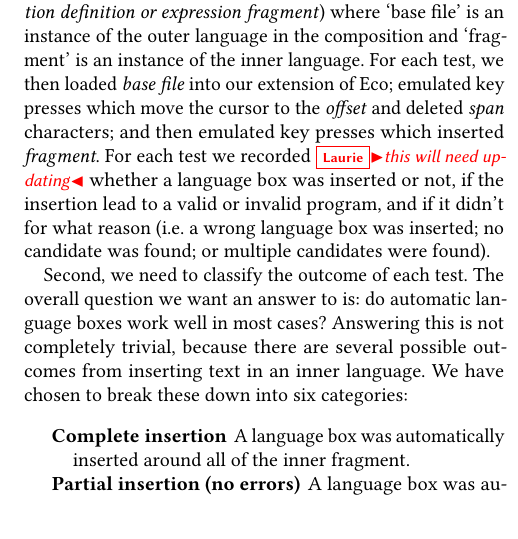
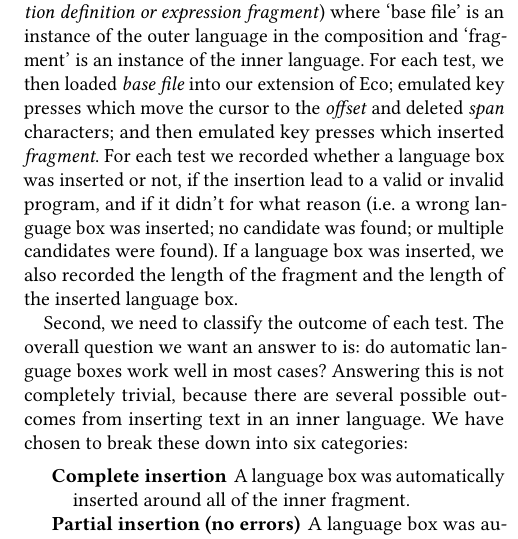
Before and after one commit to softdevteam/auto_lbox_paper, a LaTeX paper (auto_lbox.tex): part of one column of page 10 of 14, cut so that both start at the same text. Compiled offline with pdfLaTeX.

Commit message:
Mention that we also record the insertion lengths

```diff
--- a/auto_lbox.tex
+++ b/auto_lbox.tex
@@ -1088,10 +1088,11 @@ expression span}, \emph{function definition or expression fragment}) where
 \emph{base file} into our extension of Eco; emulated key presses which move the
 cursor to the \emph{offset} and deleted \emph{span} characters; and then
 emulated key presses which inserted \emph{fragment}. For each test we recorded
-\laurie{this will need updating} whether a language box was inserted or not, if
+whether a language box was inserted or not, if
 the insertion lead to a valid or invalid program, and if it didn't for what
 reason (i.e.~a wrong language box was inserted; no candidate was found; or
-multiple candidates were found).
+multiple candidates were found). If a language box was inserted, we also
+recorded the length of the fragment and the length of the inserted language box.
 
 Second, we need to classify the outcome of each test. The overall question we
 want an answer to is: do automatic language boxes work well in most
```
